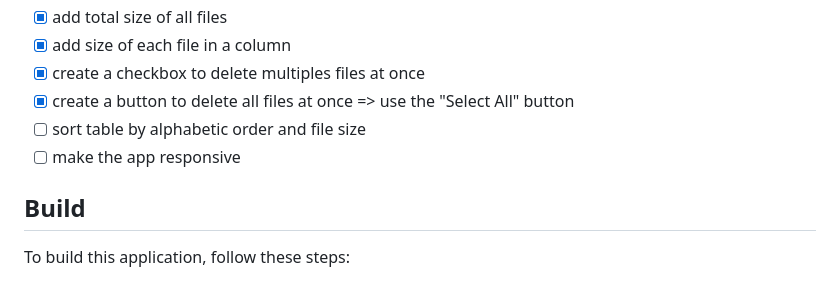
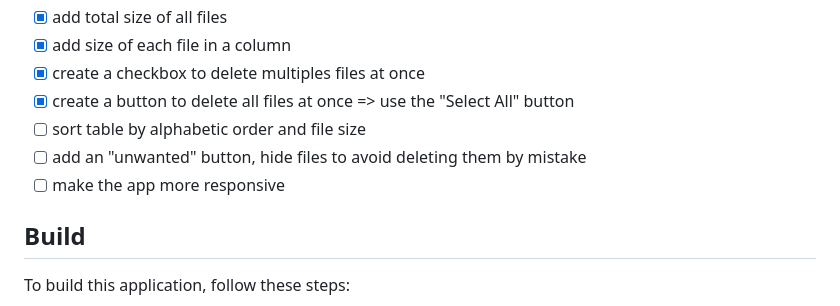
Before and after one commit to garnajee/removarr, a Markdown page: README.md, the part around the change. Drawn GitHub-style.

Commit message:
add feature in todo list

```diff
--- a/README.md
+++ b/README.md
@@ -170,7 +170,8 @@ $ id username
 - [x] create a checkbox to delete multiples files at once
 - [x] create a button to delete all files at once => use the "Select All" button
 - [ ] sort table by alphabetic order and file size
-- [ ] make the app responsive
+- [ ] add an "unwanted" button, hide files to avoid deleting them by mistake
+- [ ] make the app more responsive
 
 ## Build
 
```
